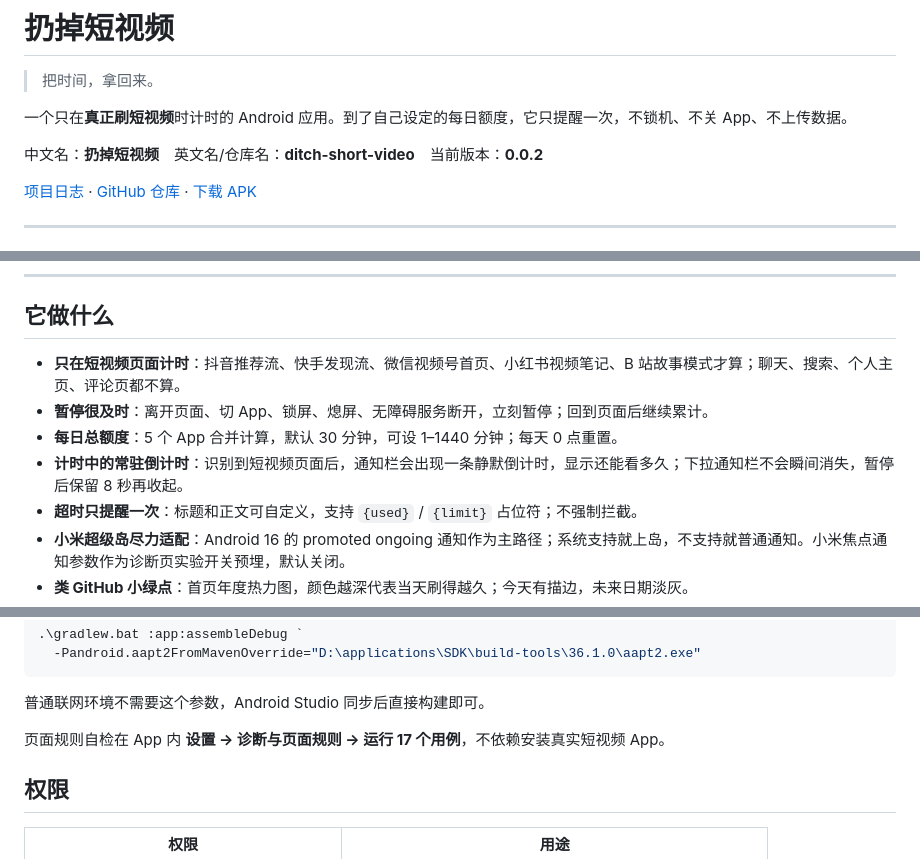
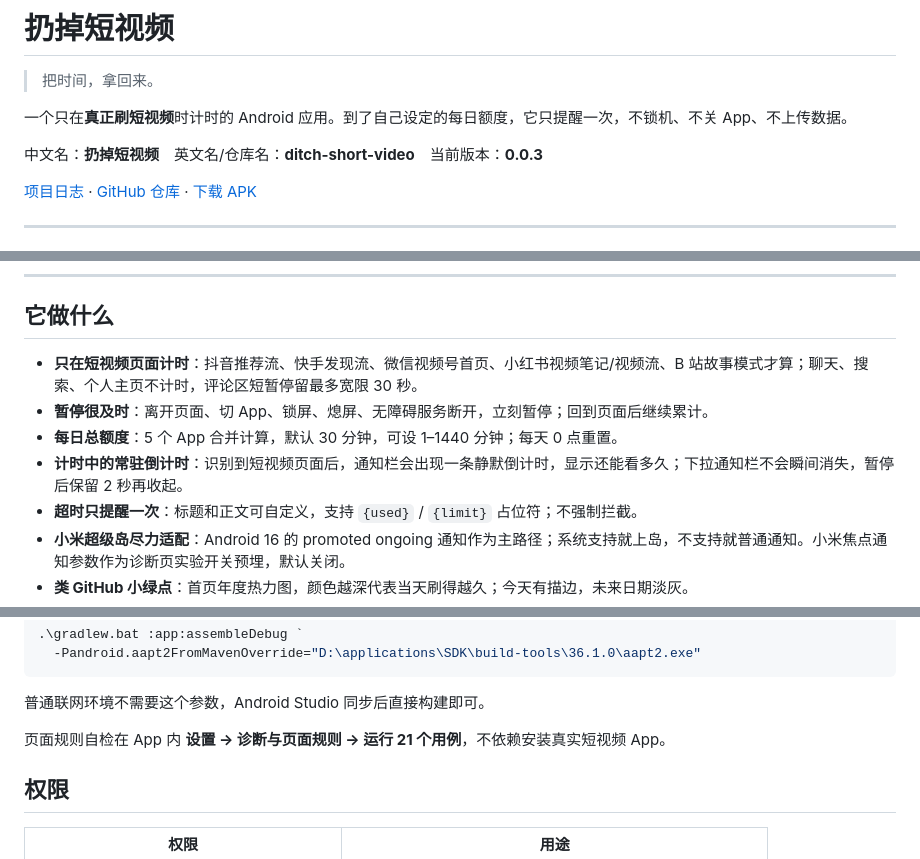
Before and after one commit to Gaiding2007/ditch-short-video, a Markdown page: README.md, 3 parts joined by grey strips. Drawn GitHub-style.

Commit message:
feat: 扔掉短视频 0.0.3

```diff
--- a/README.md
+++ b/README.md
@@ -4,7 +4,7 @@
 
 一个只在**真正刷短视频**时计时的 Android 应用。到了自己设定的每日额度，它只提醒一次，不锁机、不关 App、不上传数据。
 
-中文名：**扔掉短视频**　英文名/仓库名：**ditch-short-video**　当前版本：**0.0.2**
+中文名：**扔掉短视频**　英文名/仓库名：**ditch-short-video**　当前版本：**0.0.3**
 
 [项目日志](log.md) · [GitHub 仓库](https://github.com/Gaiding2007/ditch-short-video) · [下载 APK](https://github.com/Gaiding2007/ditch-short-video/releases/latest)
 
@@ -28,10 +28,10 @@
 
 ## 它做什么
 
-- **只在短视频页面计时**：抖音推荐流、快手发现流、微信视频号首页、小红书视频笔记、B 站故事模式才算；聊天、搜索、个人主页、评论页都不算。
+- **只在短视频页面计时**：抖音推荐流、快手发现流、微信视频号首页、小红书视频笔记/视频流、B 站故事模式才算；聊天、搜索、个人主页不计时，评论区短暂停留最多宽限 30 秒。
 - **暂停很及时**：离开页面、切 App、锁屏、熄屏、无障碍服务断开，立刻暂停；回到页面后继续累计。
 - **每日总额度**：5 个 App 合并计算，默认 30 分钟，可设 1–1440 分钟；每天 0 点重置。
-- **计时中的常驻倒计时**：识别到短视频页面后，通知栏会出现一条静默倒计时，显示还能看多久；下拉通知栏不会瞬间消失，暂停后保留 8 秒再收起。
+- **计时中的常驻倒计时**：识别到短视频页面后，通知栏会出现一条静默倒计时，显示还能看多久；下拉通知栏不会瞬间消失，暂停后保留 2 秒再收起。
 - **超时只提醒一次**：标题和正文可自定义，支持 `{used}` / `{limit}` 占位符；不强制拦截。
 - **小米超级岛尽力适配**：Android 16 的 promoted ongoing 通知作为主路径；系统支持就上岛，不支持就普通通知。小米焦点通知参数作为诊断页实验开关预埋，默认关闭。
 - **类 GitHub 小绿点**：首页年度热力图，颜色越深代表当天刷得越久；今天有描边，未来日期淡灰。
@@ -98,7 +98,7 @@
 
 普通联网环境不需要这个参数，Android Studio 同步后直接构建即可。
 
-页面规则自检在 App 内 **设置 → 诊断与页面规则 → 运行 17 个用例**，不依赖安装真实短视频 App。
+页面规则自检在 App 内 **设置 → 诊断与页面规则 → 运行 21 个用例**，不依赖安装真实短视频 App。
 
 ## 权限
 
```
Also changed, not shown: other parts of README.md (+8 -7 lines), log.md (+58 -10 lines), docs/screenshots/diagnostics.png, 6 other files.
